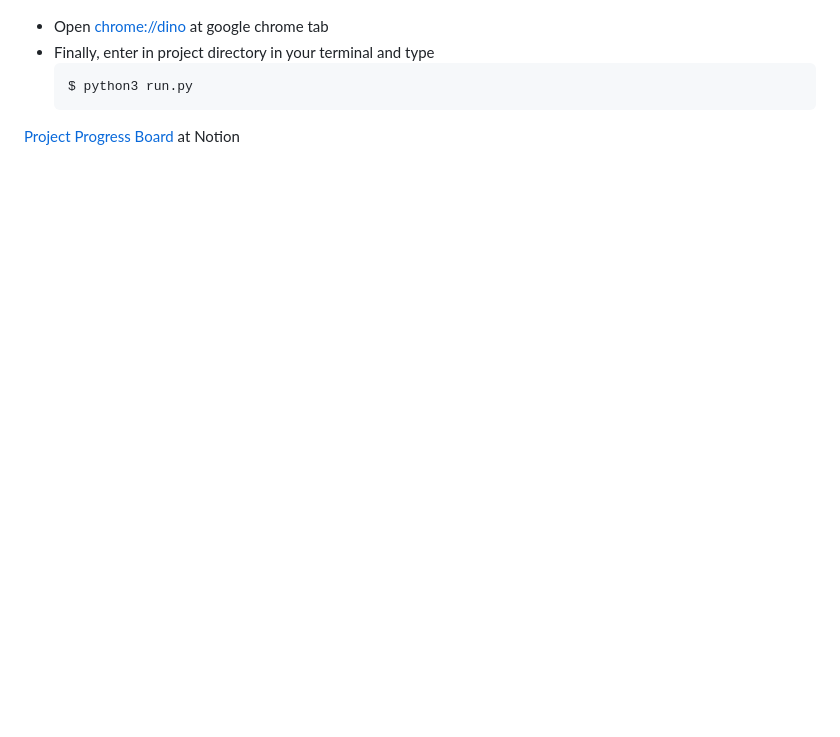
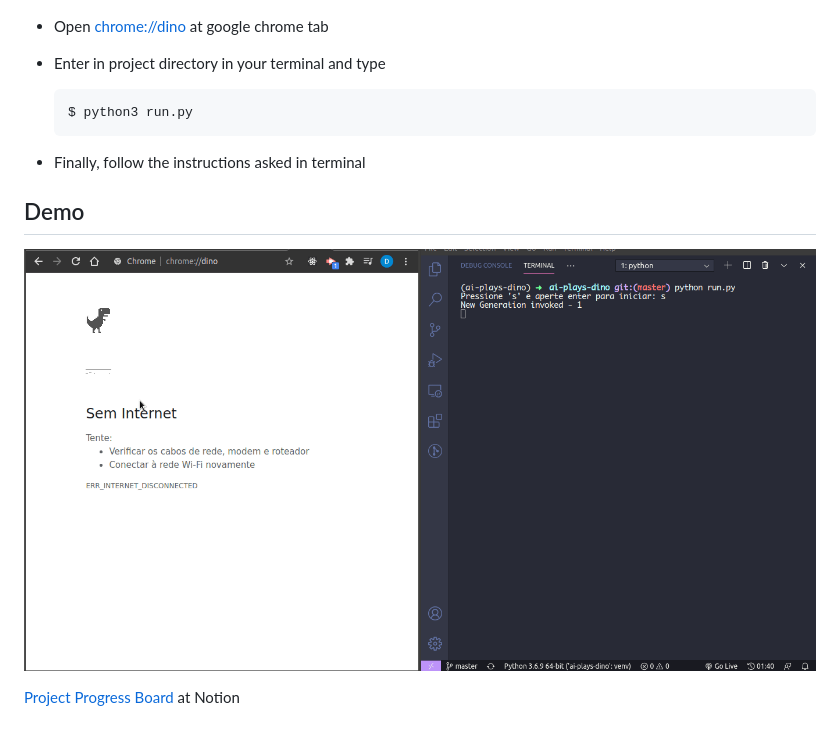
Before and after one commit to daltonvarao/ai-plays-dino, a Markdown page: README.md, the part around the change. Drawn GitHub-style; pictures changed too: screenshots/dino.gif (added); blank space fills up the shorter version.

Commit message:
add gif

````diff
--- a/README.md
+++ b/README.md
@@ -7,9 +7,16 @@
 ![Enviroment to run the program](./assets/workspace.png)
 
 - Open [chrome://dino](chrome://dino/) at google chrome tab
-- Finally, enter in project directory in your terminal and type
+- Enter in project directory in your terminal and type
+
   ```bash
   $ python3 run.py
   ```
 
+- Finally, follow the instructions asked in terminal
+
+## Demo
+
+![Dino](./screenshots/dino.gif)
+
 [Project Progress Board](https://www.notion.so/AI-plays-Dino-10f56af8621b487db572b00c4a5172a1) at Notion
````
